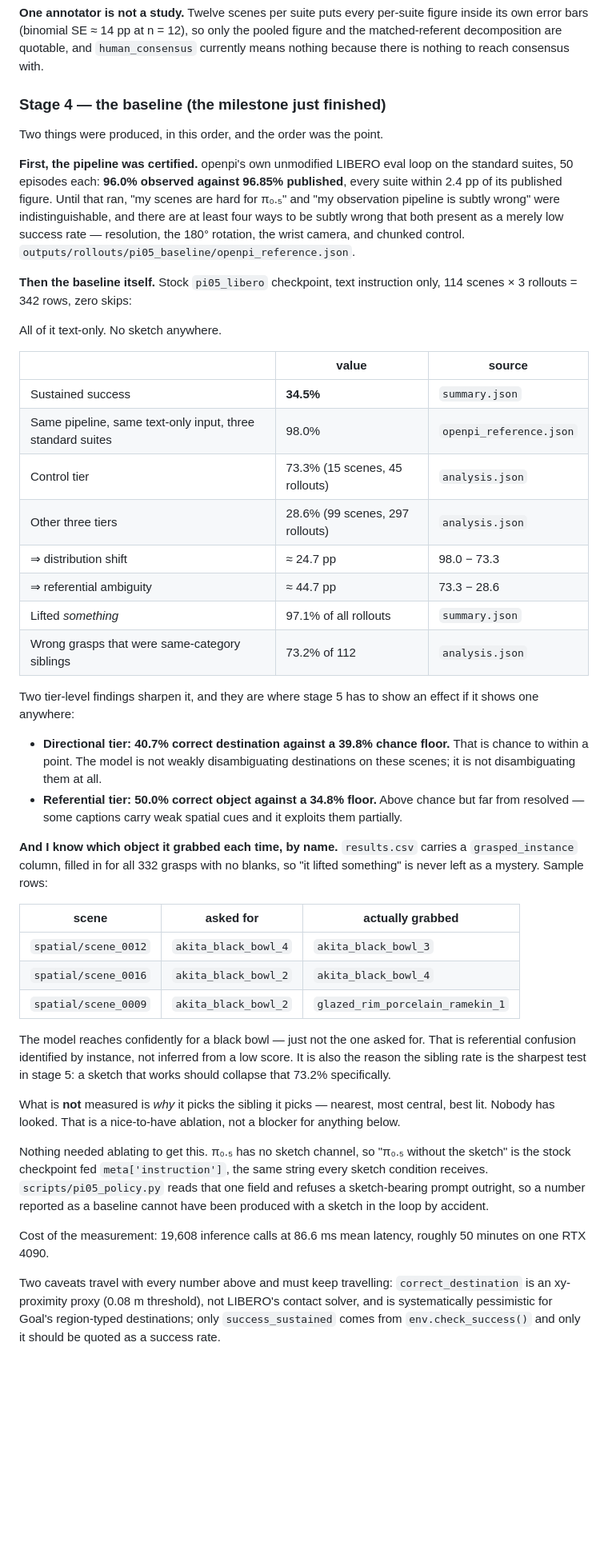
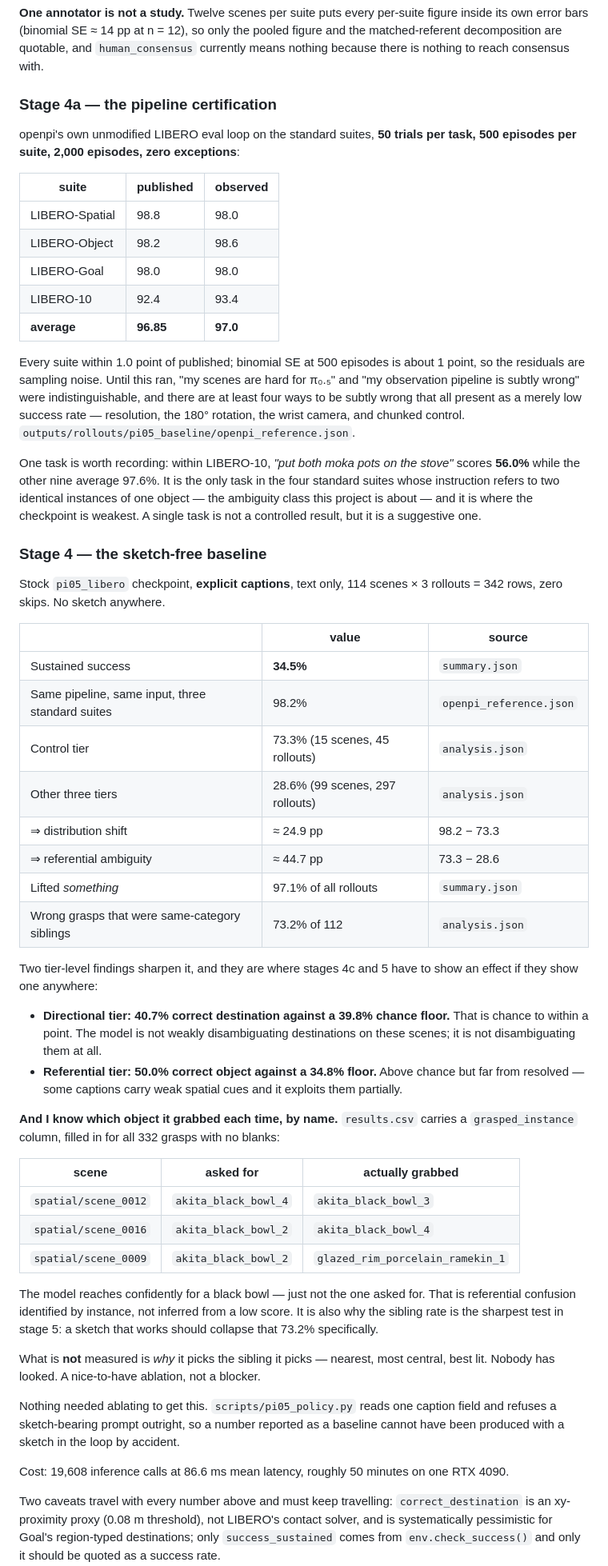
Before and after one commit to vanhthefirst/ICRA26, a Markdown page: IMPLEMENTATION_PLAN.md, the part around one of its changes. Shown at 80% size. Drawn GitHub-style; blank space fills up the shorter version.

```diff
--- a/IMPLEMENTATION_PLAN.md
+++ b/IMPLEMENTATION_PLAN.md
@@ -176,36 +199,51 @@ pooled figure and the matched-referent decomposition are quotable, and
 `human_consensus` currently means nothing because there is nothing to reach
 consensus with.
 
-### Stage 4 — the baseline (the milestone just finished)
+### Stage 4a — the pipeline certification
 
-Two things were produced, in this order, and the order was the point.
+openpi's own unmodified LIBERO eval loop on the standard suites, **50 trials per
+task, 500 episodes per suite, 2,000 episodes, zero exceptions**:
 
-**First, the pipeline was certified.** openpi's own unmodified LIBERO eval loop
-on the standard suites, 50 episodes each: **96.0% observed against 96.85%
-published**, every suite within 2.4 pp of its published figure. Until that ran,
-"my scenes are hard for π₀.₅" and "my observation pipeline is subtly wrong" were
-indistinguishable, and there are at least four ways to be subtly wrong that both
-present as a merely low success rate — resolution, the 180° rotation, the wrist
-camera, and chunked control. `outputs/rollouts/pi05_baseline/openpi_reference.json`.
+| suite | published | observed |
+|---|---|---|
+| LIBERO-Spatial | 98.8 | 98.0 |
+| LIBERO-Object | 98.2 | 98.6 |
+| LIBERO-Goal | 98.0 | 98.0 |
+| LIBERO-10 | 92.4 | 93.4 |
+| **average** | **96.85** | **97.0** |
 
-**Then the baseline itself.** Stock `pi05_libero` checkpoint, text instruction
-only, 114 scenes × 3 rollouts = 342 rows, zero skips:
+Every suite within 1.0 point of published; binomial SE at 500 episodes is about
+1 point, so the residuals are sampling noise. Until this ran, "my scenes are hard
+for π₀.₅" and "my observation pipeline is subtly wrong" were indistinguishable,
+and there are at least four ways to be subtly wrong that all present as a merely
+low success rate — resolution, the 180° rotation, the wrist camera, and chunked
+control. `outputs/rollouts/pi05_baseline/openpi_reference.json`.
 
-All of it text-only. No sketch anywhere.
+One task is worth recording: within LIBERO-10, *"put both moka pots on the
+stove"* scores **56.0%** while the other nine average 97.6%. It is the only task
+in the four standard suites whose instruction refers to two identical instances
+of one object — the ambiguity class this project is about — and it is where the
+checkpoint is weakest. A single task is not a controlled result, but it is a
+suggestive one.
+
+### Stage 4 — the sketch-free baseline
+
+Stock `pi05_libero` checkpoint, **explicit captions**, text only, 114 scenes × 3
+rollouts = 342 rows, zero skips. No sketch anywhere.
 
 | | value | source |
 |---|---|---|
 | Sustained success | **34.5%** | `summary.json` |
-| Same pipeline, same text-only input, three standard suites | 98.0% | `openpi_reference.json` |
+| Same pipeline, same input, three standard suites | 98.2% | `openpi_reference.json` |
 | Control tier | 73.3% (15 scenes, 45 rollouts) | `analysis.json` |
 | Other three tiers | 28.6% (99 scenes, 297 rollouts) | `analysis.json` |
-| ⇒ distribution shift | ≈ 24.7 pp | 98.0 − 73.3 |
+| ⇒ distribution shift | ≈ 24.9 pp | 98.2 − 73.3 |
 | ⇒ referential ambiguity | ≈ 44.7 pp | 73.3 − 28.6 |
 | Lifted *something* | 97.1% of all rollouts | `summary.json` |
 | Wrong grasps that were same-category siblings | 73.2% of 112 | `analysis.json` |
 
-Two tier-level findings sharpen it, and they are where stage 5 has to show an
-effect if it shows one anywhere:
+Two tier-level findings sharpen it, and they are where stages 4c and 5 have to
+show an effect if they show one anywhere:
 
 - **Directional tier: 40.7% correct destination against a 39.8% chance floor.**
   That is chance to within a point. The model is not weakly disambiguating
@@ -214,9 +252,8 @@ effect if it shows one anywhere:
   but far from resolved — some captions carry weak spatial cues and it exploits
   them partially.
 
-**And I know which object it grabbed each time, by name.** `results.csv` carries a
-`grasped_instance` column, filled in for all 332 grasps with no blanks, so "it
-lifted something" is never left as a mystery. Sample rows:
+**And I know which object it grabbed each time, by name.** `results.csv` carries
+a `grasped_instance` column, filled in for all 332 grasps with no blanks:
 
 | scene | asked for | actually grabbed |
 |---|---|---|
@@ -224,23 +261,20 @@ lifted something" is never left as a mystery. Sample rows:
 | `spatial/scene_0016` | `akita_black_bowl_2` | `akita_black_bowl_4` |
 | `spatial/scene_0009` | `akita_black_bowl_2` | `glazed_rim_porcelain_ramekin_1` |
 
-The model reaches confidently for a black bowl — just not the one asked for. That
-is referential confusion identified by instance, not inferred from a low score.
-It is also the reason the sibling rate is the sharpest test in stage 5: a sketch
+The model reaches confidently for a black bowl — just not the one asked for.
+That is referential confusion identified by instance, not inferred from a low
+score. It is also why the sibling rate is the sharpest test in stage 5: a sketch
 that works should collapse that 73.2% specifically.
 
-What is **not** measured is *why* it picks the sibling it picks — nearest,
-most central, best lit. Nobody has looked. That is a nice-to-have ablation, not a
-blocker for anything below.
+What is **not** measured is *why* it picks the sibling it picks — nearest, most
+central, best lit. Nobody has looked. A nice-to-have ablation, not a blocker.
 
-Nothing needed ablating to get this. π₀.₅ has no sketch channel, so "π₀.₅ without
-the sketch" is the stock checkpoint fed `meta['instruction']`, the same string
-every sketch condition receives. `scripts/pi05_policy.py` reads that one field
-and refuses a sketch-bearing prompt outright, so a number reported as a baseline
-cannot have been produced with a sketch in the loop by accident.
+Nothing needed ablating to get this. `scripts/pi05_policy.py` reads one caption
+field and refuses a sketch-bearing prompt outright, so a number reported as a
+baseline cannot have been produced with a sketch in the loop by accident.
 
-Cost of the measurement: 19,608 inference calls at 86.6 ms mean latency, roughly
-50 minutes on one RTX 4090.
+Cost: 19,608 inference calls at 86.6 ms mean latency, roughly 50 minutes on one
+RTX 4090.
 
 Two caveats travel with every number above and must keep travelling:
 `correct_destination` is an xy-proximity proxy (0.08 m threshold), not LIBERO's
```
Also changed, not shown: other parts of IMPLEMENTATION_PLAN.md (+210 -154 lines), RUNBOOK_REPRO_500.md (+9 -0 lines), outputs/human_study/HUMAN_STUDY.md (+1 -1 lines).
